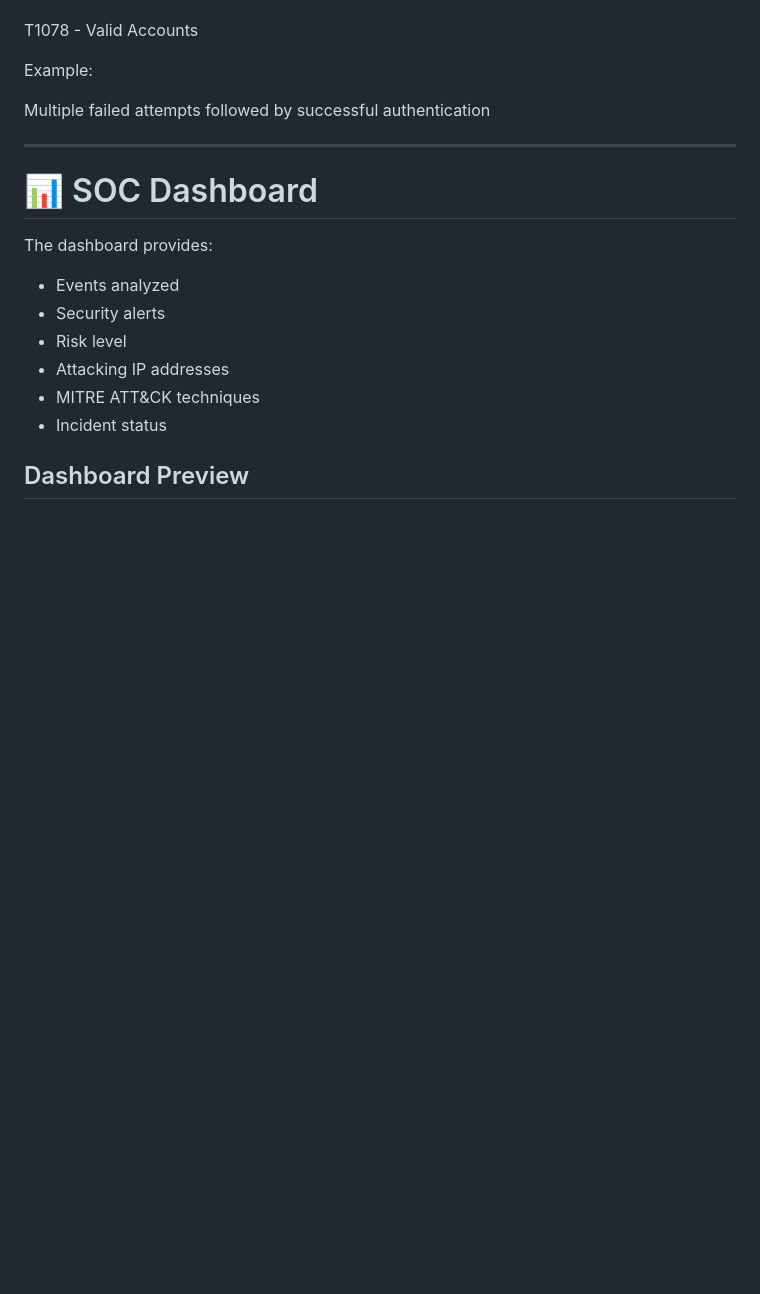
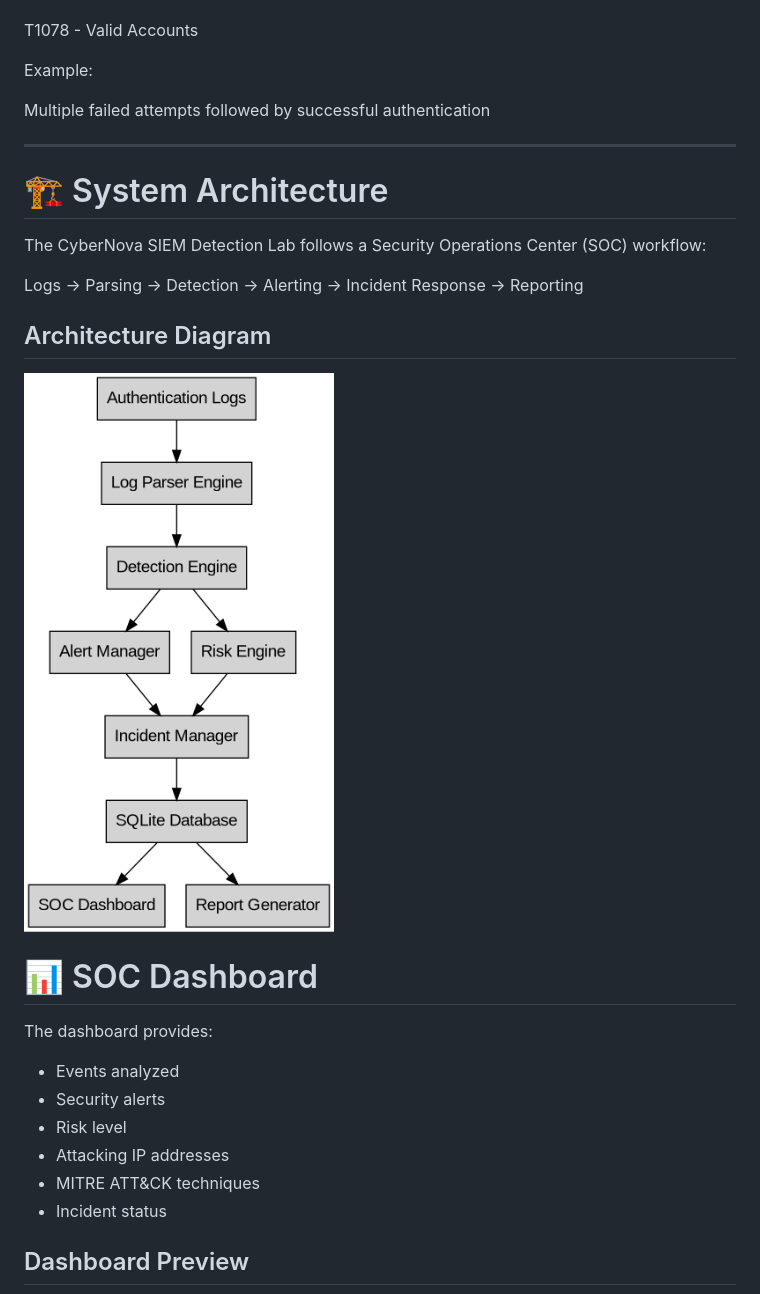
Before and after one commit to ibrahim-mukhtar-saidu/cybernova-siem-detection-lab, a Markdown page: README.md, the part around the change printed below. Drawn GitHub-style; pictures changed too: docs/architecture.png (added); blank space fills up the shorter version.

Commit message:
Add SIEM architecture documentation and diagram

```diff
--- a/README.md
+++ b/README.md
@@ -71,6 +71,18 @@ Multiple failed attempts followed by successful authentication
 
 ---
 
+# 🏗️ System Architecture
+
+The CyberNova SIEM Detection Lab follows a Security Operations Center (SOC) workflow:
+
+
+Logs → Parsing → Detection → Alerting → Incident Response → Reporting
+
+
+## Architecture Diagram
+
+![CyberNova SIEM Architecture](docs/architecture.png)
+
 # 📊 SOC Dashboard
 
 The dashboard provides:
```
Also changed, not shown: other parts of README.md (+2 -5 lines), screenshots/architecture-diagram.png (added).
